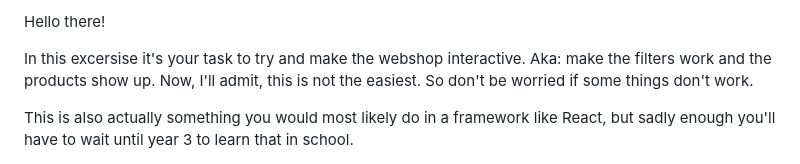
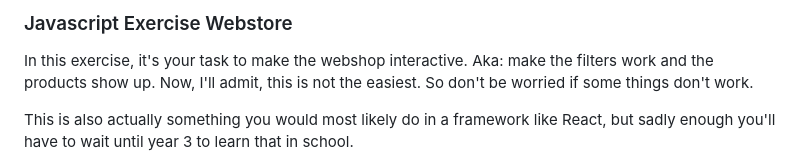
Before and after one commit to Luciffffer/exercise-webshop, a Markdown page: README.md, the part around the change. GitHub-like rendering.

```diff
--- a/README.md
+++ b/README.md
@@ -1,6 +1,6 @@
-Hello there!
+### Javascript Exercise Webstore
 
-In this excersise it's your task to try and make the webshop interactive. Aka: make the filters work and the products show up.
+In this exercise, it's your task to make the webshop interactive. Aka: make the filters work and the products show up.
 Now, I'll admit, this is not the easiest. So don't be worried if some things don't work.
 
 This is also actually something you would most likely do in a framework like React, but sadly enough you'll have to wait until year 3
```
